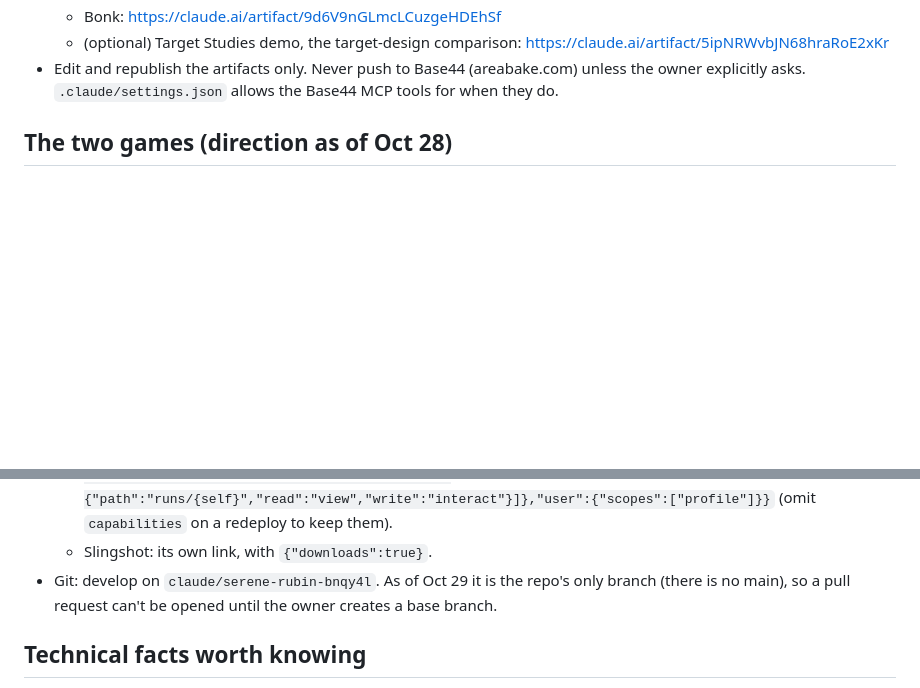
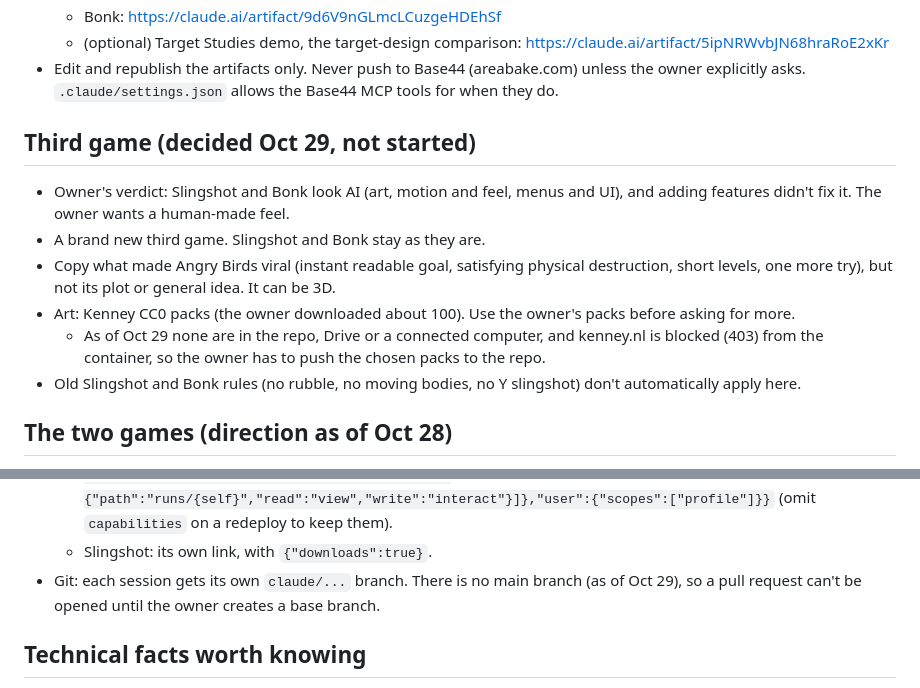
Before and after one commit to kayanknayak-cmd/claude-s-space, a Markdown page: CLAUDE.md, 2 parts joined by grey strips. Drawn GitHub-style; blank space fills up the shorter version.

Commit message:
CLAUDE.md: record the third-game decision and where the Kenney packs stand
Co-Authored-By: Claude Opus 5.5 <noreply@anthropic.com>
Claude-Session: https://claude.ai/code/session_01T8PeT861pVp8UD4HdQuS45

```diff
--- a/CLAUDE.md
+++ b/CLAUDE.md
@@ -24,6 +24,17 @@ Home of **areabake** (`areabake.html`, `site/`), **Slingshot for phones** (`slin
   - (optional) Target Studies demo, the target-design comparison: https://claude.ai/artifact/5ipNRWvbJN68hraRoE2xKr
 - Edit and republish the artifacts only. Never push to Base44 (areabake.com) unless the owner explicitly asks.
   `.claude/settings.json` allows the Base44 MCP tools for when they do.
+
+## Third game (decided Oct 29, not started)
+- Owner's verdict: Slingshot and Bonk look AI (art, motion and feel, menus and UI), and adding features didn't fix it.
+  The owner wants a human-made feel.
+- A brand new third game. Slingshot and Bonk stay as they are.
+- Copy what made Angry Birds viral (instant readable goal, satisfying physical destruction, short levels, one more
+  try), but not its plot or general idea. It can be 3D.
+- Art: Kenney CC0 packs (the owner downloaded about 100). Use the owner's packs before asking for more.
+  - As of Oct 29 none are in the repo, Drive or a connected computer, and kenney.nl is blocked (403) from the
+    container, so the owner has to push the chosen packs to the repo.
+- Old Slingshot and Bonk rules (no rubble, no moving bodies, no Y slingshot) don't automatically apply here.
 
 ## The two games (direction as of Oct 28)
 - **Slingshot** (night): Morphogen's Specimen palette, a still, real night sky (jittered stars, Milky Way band).
@@ -112,7 +123,7 @@ Whenever the owner asks for improvements, put these first on the list. Bonk alre
     `{"downloads":true,"db":{"rules":[{"path":"runs","read":"view","write":"owner"},{"path":"runs/{self}","read":"view","write":"interact"}]},"user":{"scopes":["profile"]}}`
     (omit `capabilities` on a redeploy to keep them).
   - Slingshot: its own link, with `{"downloads":true}`.
-- Git: develop on `claude/serene-rubin-bnqy4l`. As of Oct 29 it is the repo's only branch (there is no main), so a
+- Git: each session gets its own `claude/...` branch. There is no main branch (as of Oct 29), so a
   pull request can't be opened until the owner creates a base branch.
 
 ## Technical facts worth knowing
```
